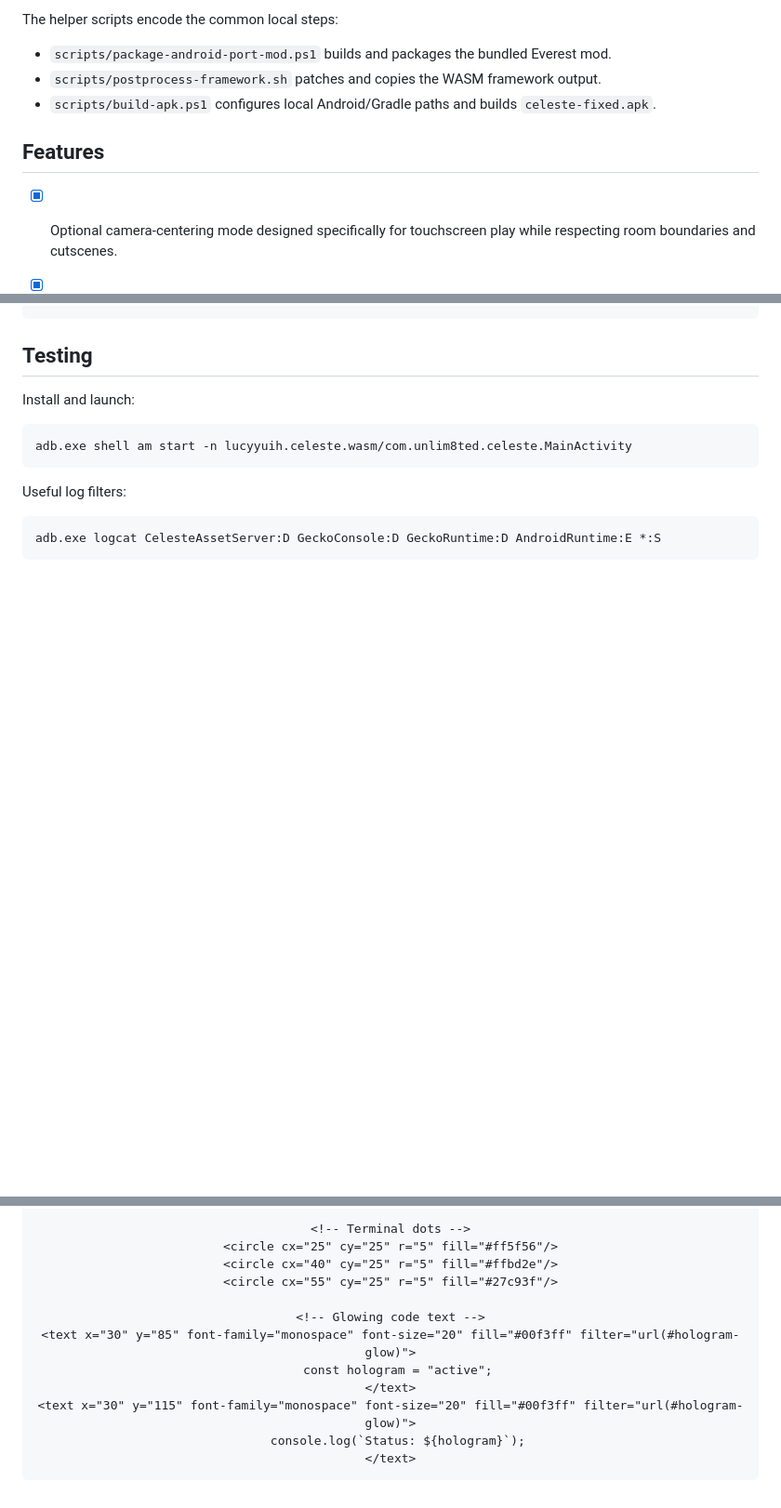
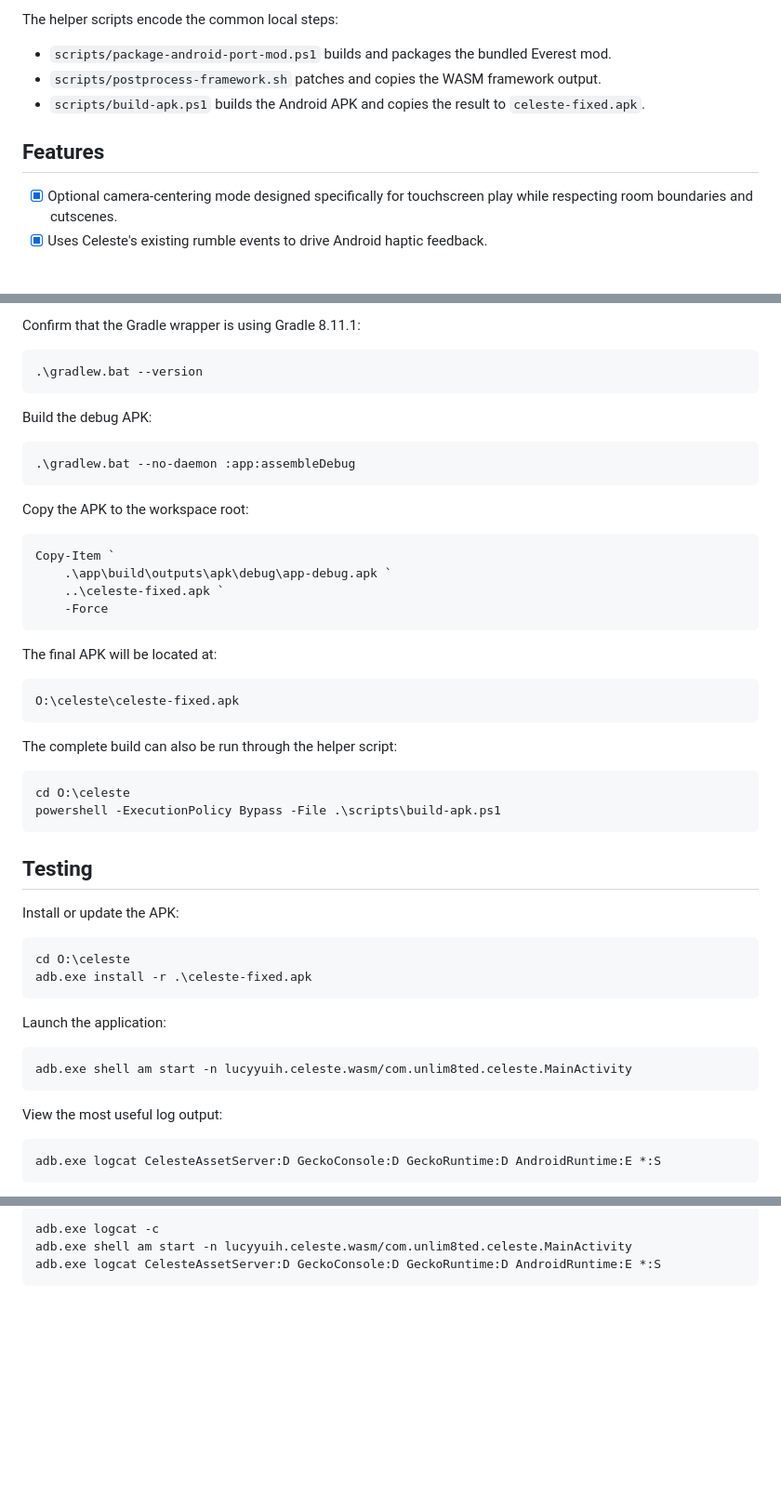
Before and after one commit to Unlim8ted-Studios/Celeste-Mobile-Port, a Markdown page: README.md, 3 parts joined by grey strips. Shown at 93% size. Rendered like a GitHub page; blank space fills up the shorter version.

````diff
--- a/README.md
+++ b/README.md
@@ -159,14 +129,11 @@ The normal build flow is:
 
 The helper scripts encode the common local steps:
 
-
 - `scripts/package-android-port-mod.ps1` builds and packages the bundled Everest mod.
 - `scripts/postprocess-framework.sh` patches and copies the WASM framework output.
-- `scripts/build-apk.ps1` configures local Android/Gradle paths and builds `celeste-fixed.apk`.
-
+- `scripts/build-apk.ps1` builds the Android APK and copies the result to `celeste-fixed.apk`.
 
 ## Features
-
 
 - [x] Optional camera-centering mode designed specifically for touchscreen play while respecting room boundaries and cutscenes.
 - [x] Uses Celeste's existing rumble events to drive Android haptic feedback.
@@ -231,19 +230,55 @@ Copy-Item geckoview-wrapper\app\build\outputs\apk\debug\app-debug.apk celeste-fi
 ```
 
+Confirm that the Gradle wrapper is using Gradle 8.11.1:
+
+```powershell
+.\gradlew.bat --version
+```
+
+Build the debug APK:
+
+```powershell
+.\gradlew.bat --no-daemon :app:assembleDebug
+```
+
+Copy the APK to the workspace root:
+
+```powershell
+Copy-Item `
+    .\app\build\outputs\apk\debug\app-debug.apk `
+    ..\celeste-fixed.apk `
+    -Force
+```
+
+The final APK will be located at:
+
+```text
+O:\celeste\celeste-fixed.apk
+```
+
+The complete build can also be run through the helper script:
+
+```powershell
+cd O:\celeste
+powershell -ExecutionPolicy Bypass -File .\scripts\build-apk.ps1
+```
 
 ## Testing
 
+Install or update the APK:
 
-Install and launch:
+```powershell
+cd O:\celeste
+adb.exe install -r .\celeste-fixed.apk
+```
 
+Launch the application:
 
-```powershell adb.exe install -r celeste-fixed.apk
+```powershell
 adb.exe shell am start -n lucyyuih.celeste.wasm/com.unlim8ted.celeste.MainActivity
 ```
 
-
-Useful log filters:
-
+View the most useful log output:
 
 ```powershell
 adb.exe logcat CelesteAssetServer:D GeckoConsole:D GeckoRuntime:D AndroidRuntime:E *:S
@@ -265,15 +288,6 @@ test:
 
-    <!-- Terminal dots -->
-    <circle cx="25" cy="25" r="5" fill="#ff5f56"/>
-    <circle cx="40" cy="25" r="5" fill="#ffbd2e"/>
-    <circle cx="55" cy="25" r="5" fill="#27c93f"/>
-
-    <!-- Glowing code text -->
-    <text x="30" y="85" font-family="monospace" font-size="20" fill="#00f3ff" filter="url(#hologram-glow)">
-      const hologram = "active";
-    </text>
-    <text x="30" y="115" font-family="monospace" font-size="20" fill="#00f3ff" filter="url(#hologram-glow)">
-      console.log(`Status: ${hologram}`);
-    </text>
-  </svg>
-</div>
+```powershell
+adb.exe logcat -c
+adb.exe shell am start -n lucyyuih.celeste.wasm/com.unlim8ted.celeste.MainActivity
+adb.exe logcat CelesteAssetServer:D GeckoConsole:D GeckoRuntime:D AndroidRuntime:E *:S
+```
````
Also changed, not shown: other parts of README.md (+99 -109 lines).
